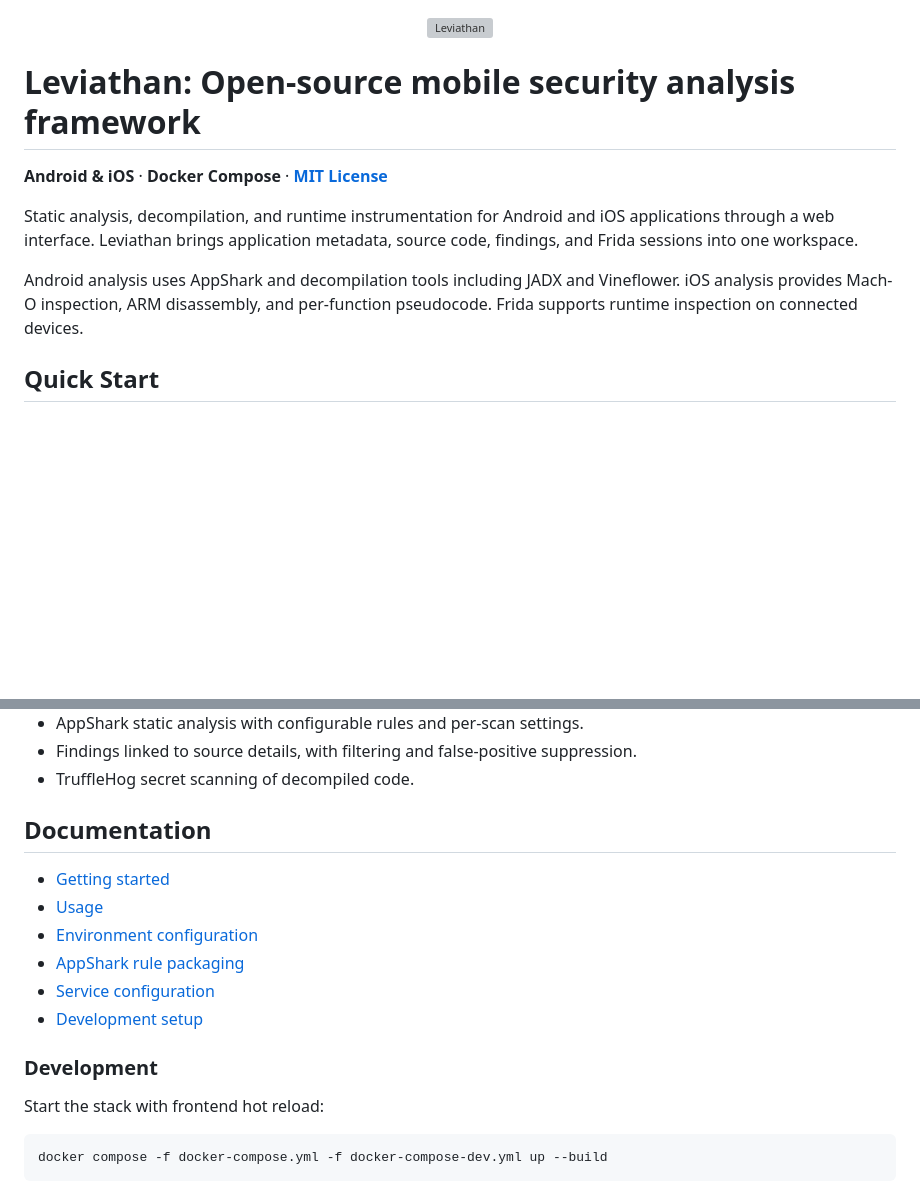
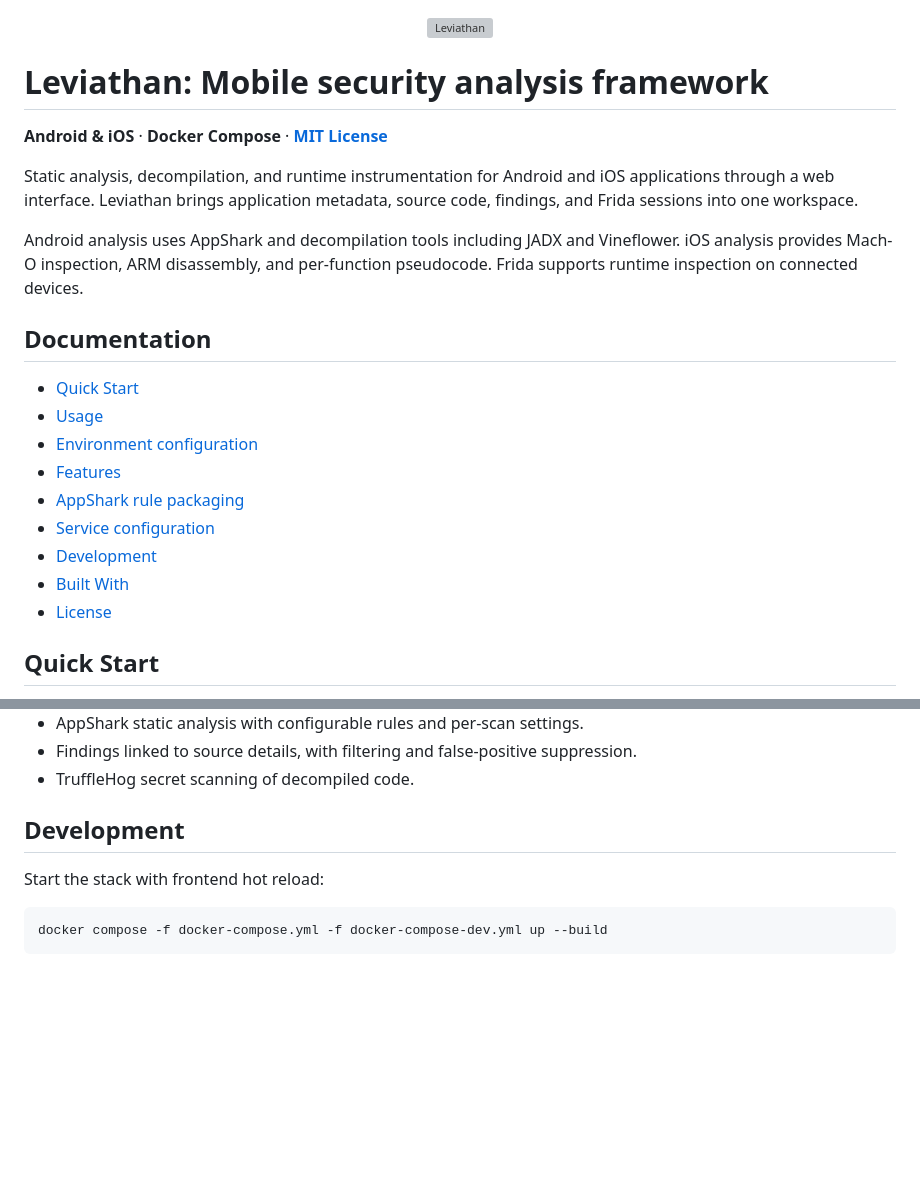
Before and after one commit to R3zk0n/Leviathan, a Markdown page: README.md, 2 parts joined by grey strips. GitHub-like rendering; blank space fills up the shorter version; grey boxes are pictures that could not be loaded.

```diff
--- a/README.md
+++ b/README.md
@@ -5,13 +5,25 @@
   </picture>
 </p>
 
-# Leviathan: Open-source mobile security analysis framework
+# Leviathan: Mobile security analysis framework
 
 **Android & iOS** · **Docker Compose** · [**MIT License**](LICENSE)
 
 Static analysis, decompilation, and runtime instrumentation for Android and iOS applications through a web interface. Leviathan brings application metadata, source code, findings, and Frida sessions into one workspace.
 
 Android analysis uses AppShark and decompilation tools including JADX and Vineflower. iOS analysis provides Mach-O inspection, ARM disassembly, and per-function pseudocode. Frida supports runtime inspection on connected devices.
+
+## Documentation
+
+- [Quick Start](#quick-start)
+- [Usage](#usage)
+- [Environment configuration](#environment-variables)
+- [Features](#features)
+- [AppShark rule packaging](Services/Engine/Rules/README.md)
+- [Service configuration](docker-compose.yml)
+- [Development](#development)
+- [Built With](#built-with)
+- [License](#license)
 
 ## Quick Start
 
@@ -112,16 +124,7 @@ Service ports, worker concurrency, scan memory limits, and frontend API addresse
 - Findings linked to source details, with filtering and false-positive suppression.
 - TruffleHog secret scanning of decompiled code.
 
-## Documentation
-
-- [Getting started](#quick-start)
-- [Usage](#usage)
-- [Environment configuration](#environment-variables)
-- [AppShark rule packaging](Services/Engine/Rules/README.md)
-- [Service configuration](docker-compose.yml)
-- [Development setup](#development)
-
-### Development
+## Development
 
 Start the stack with frontend hot reload:
 
```
Also changed, not shown: other parts of README.md (+8 -9 lines).
